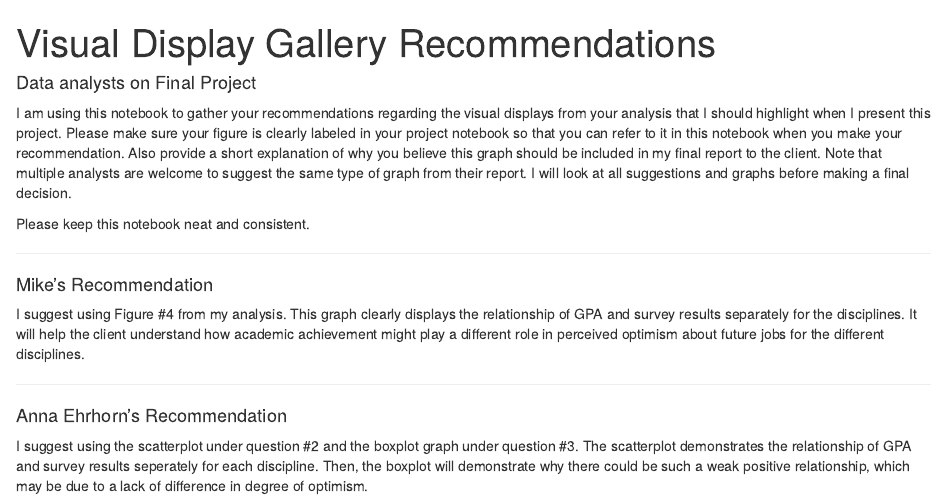
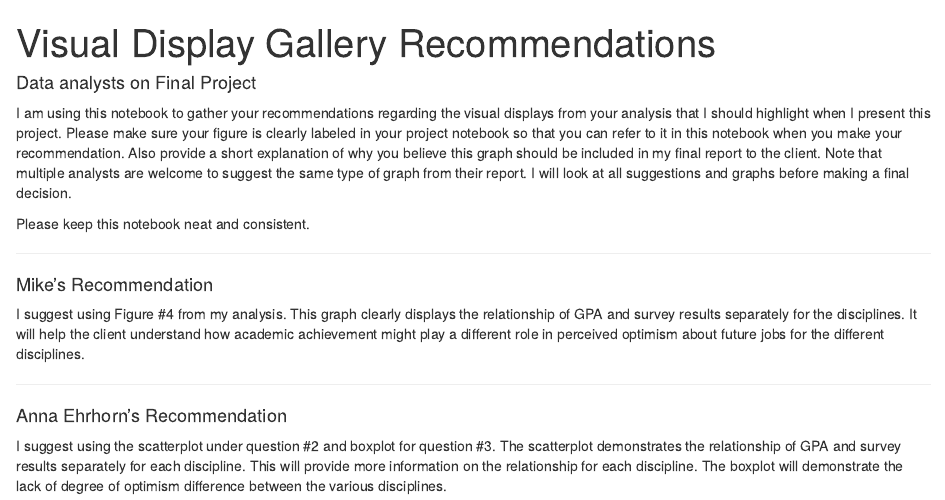
Before and after one commit to fourthz/EDRM-718-Final-Project-Gallery, an R Markdown document (Gallery Recommendations Notebook.Rmd): the page in a window 1100 px wide, from its top. Rendered offline with R 4.5, knitr and Pandoc, with nearby package versions.

Commit message:
Added Anna Ehrhorn's graph suggestions

```diff
--- a/Gallery Recommendations Notebook.Rmd
+++ b/Gallery Recommendations Notebook.Rmd
@@ -28,8 +28,8 @@ disciplines.
 
 #### Anna Ehrhorn's Recommendation
 
-I suggest using the scatterplot under question #2 and the boxplot graph under
-question #3. The scatterplot demonstrates the relationship of GPA and survey
-results seperately for each discipline. Then, the boxplot will demonstrate why
-there could be such a weak positive relationship, which may be due to a lack
-of difference in degree of optimism.
+I suggest using the scatterplot under question #2 and boxplot for question #3.
+The scatterplot demonstrates the relationship of GPA and survey
+results separately for each discipline. This will provide more information
+on the relationship for each discipline. The boxplot will demonstrate the
+lack of degree of optimism difference between the various disciplines.
```
